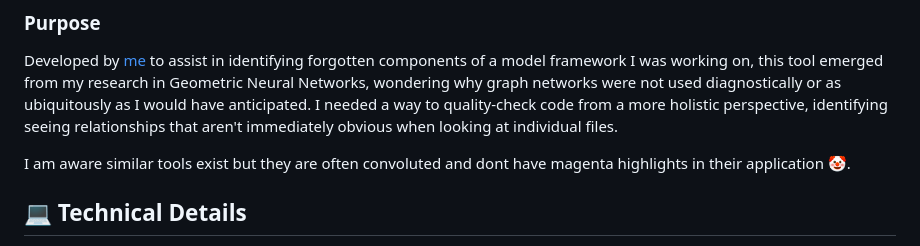
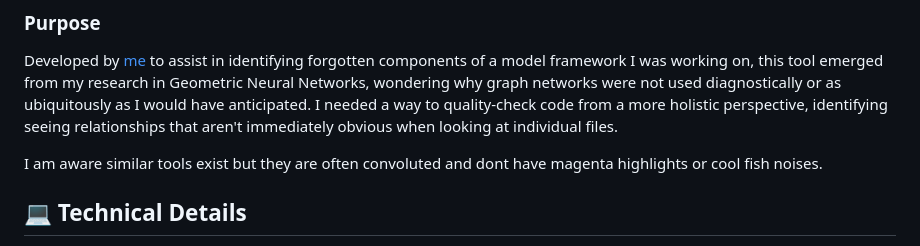
Before and after one commit to MaLoskins/milkfish-codebase, a Markdown page: README.md, the part around the change. Drawn GitHub-style.

```diff
--- a/README.md
+++ b/README.md
@@ -45,7 +45,7 @@ A sleek, lightweight visualization tool that transforms your Python codebase int
 
 Developed by [me](https://maloskins.pages.dev/cv) to assist in identifying forgotten components of a model framework I was working on, this tool emerged from my research in Geometric Neural Networks, wondering why graph networks were not used diagnostically or as ubiquitously as I would have anticipated. I needed a way to quality-check code from a more holistic perspective, identifying seeing relationships that aren't immediately obvious when looking at individual files.
 
-I am aware similar tools exist but they are often convoluted and dont have magenta highlights in their application 🤡.
+I am aware similar tools exist but they are often convoluted and dont have magenta highlights or cool fish noises.
 
 
 ## 💻 Technical Details
```
